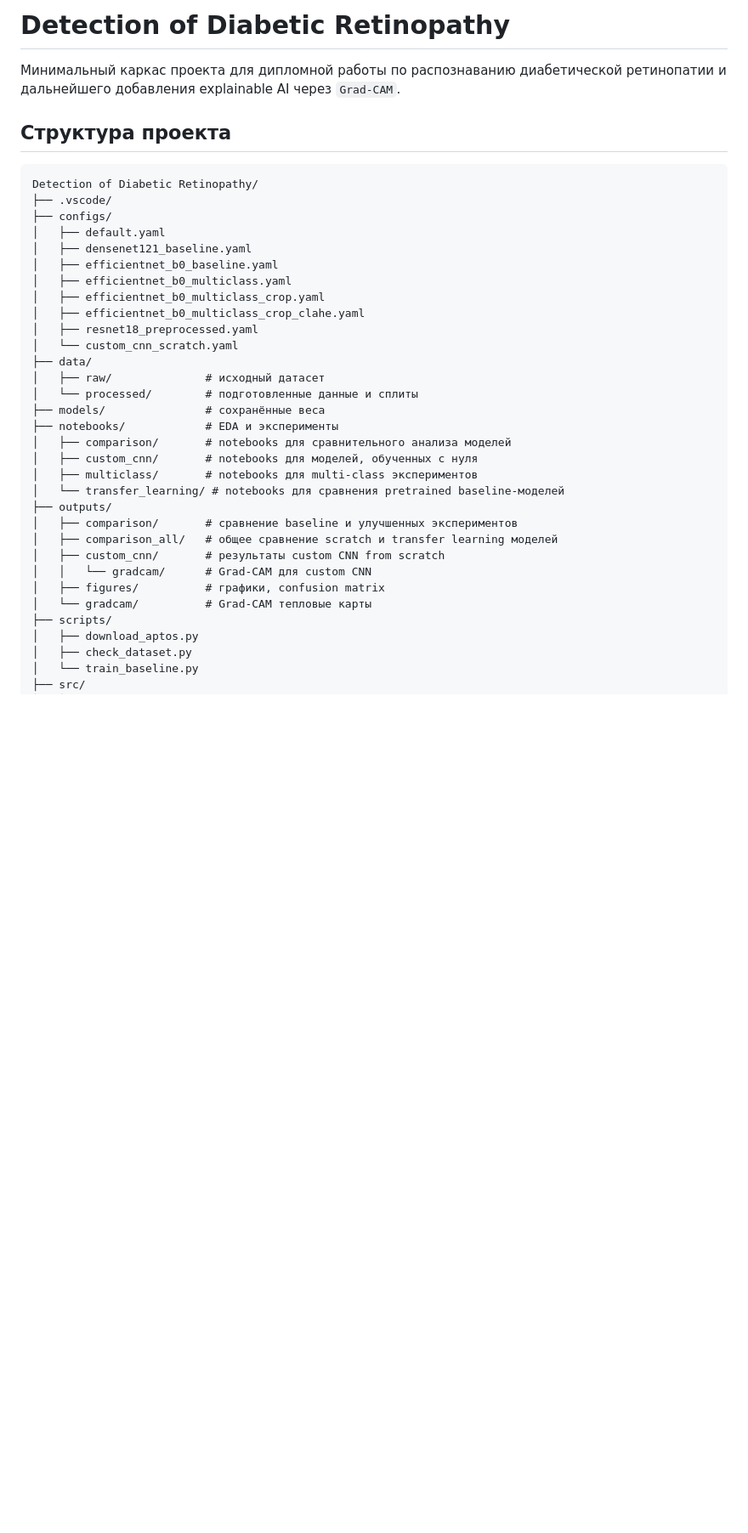
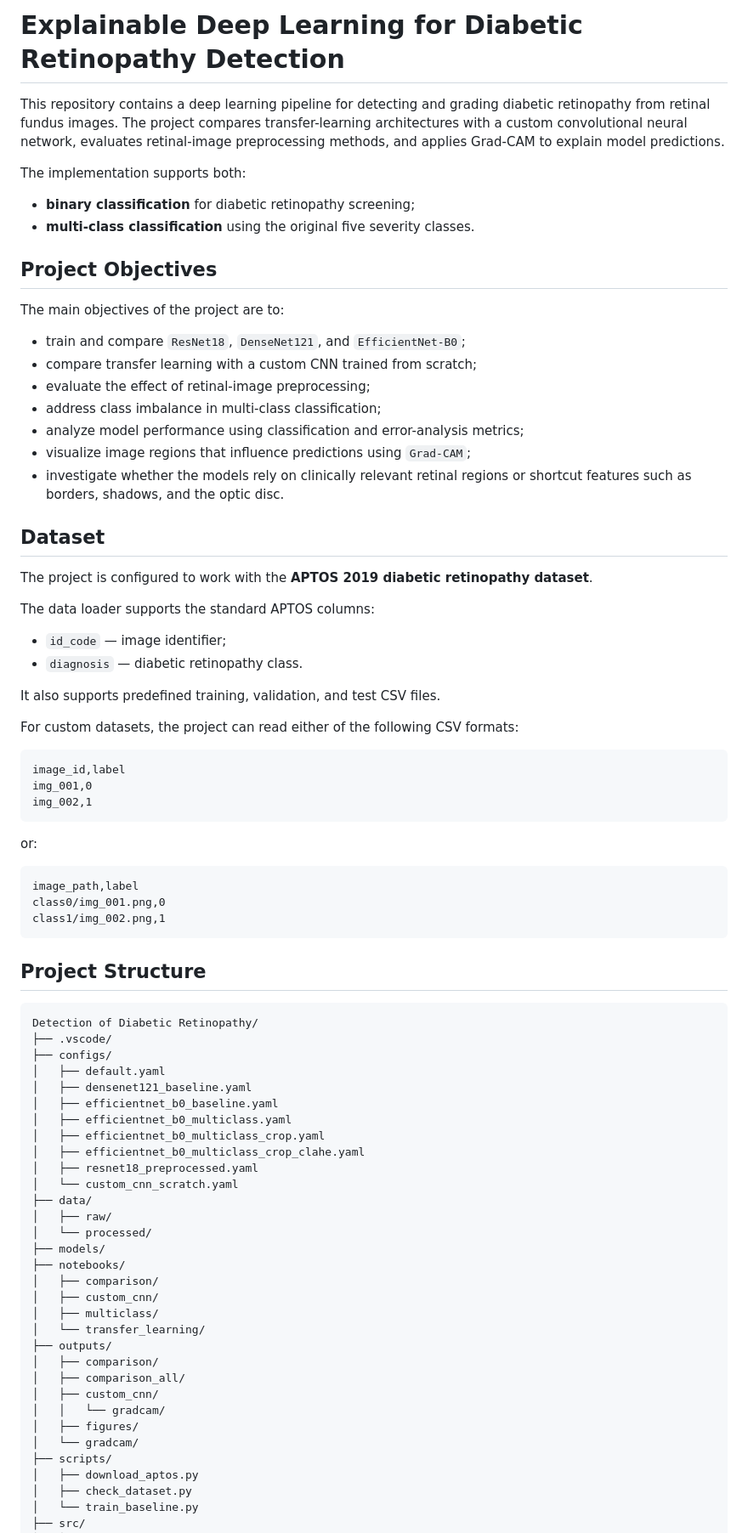
Before and after one commit to Bereke3/Explainable-Deep-Learning-for-Detection-of-Diabetic-Retinopathy-from-Retinal-Fundus-Images., a Markdown page: README.md, the part around one of its changes. Shown at 85% size. Rendered like a GitHub page; blank space fills up the shorter version.

````diff
--- a/README.md
+++ b/README.md
@@ -1,8 +1,52 @@
-# Detection of Diabetic Retinopathy
+# Explainable Deep Learning for Diabetic Retinopathy Detection
 
-Минимальный каркас проекта для дипломной работы по распознаванию диабетической ретинопатии и дальнейшего добавления explainable AI через `Grad-CAM`.
+This repository contains a deep learning pipeline for detecting and grading diabetic retinopathy from retinal fundus images. The project compares transfer-learning architectures with a custom convolutional neural network, evaluates retinal-image preprocessing methods, and applies Grad-CAM to explain model predictions.
 
-## Структура проекта
+The implementation supports both:
+
+- **binary classification** for diabetic retinopathy screening;
+- **multi-class classification** using the original five severity classes.
+
+## Project Objectives
+
+The main objectives of the project are to:
+
+- train and compare `ResNet18`, `DenseNet121`, and `EfficientNet-B0`;
+- compare transfer learning with a custom CNN trained from scratch;
+- evaluate the effect of retinal-image preprocessing;
+- address class imbalance in multi-class classification;
+- analyze model performance using classification and error-analysis metrics;
+- visualize image regions that influence predictions using `Grad-CAM`;
+- investigate whether the models rely on clinically relevant retinal regions or shortcut features such as borders, shadows, and the optic disc.
+
+## Dataset
+
+The project is configured to work with the **APTOS 2019 diabetic retinopathy dataset**.
+
+The data loader supports the standard APTOS columns:
+
+- `id_code` — image identifier;
+- `diagnosis` — diabetic retinopathy class.
+
+It also supports predefined training, validation, and test CSV files.
+
+For custom datasets, the project can read either of the following CSV formats:
+
+```text
+image_id,label
+img_001,0
+img_002,1
+```
+
+or:
+
+```text
+image_path,label
+class0/img_001.png,0
+class1/img_002.png,1
+```
+
+## Project Structure
 
 ```text
 Detection of Diabetic Retinopathy/
@@ -17,21 +61,21 @@ Detection of Diabetic Retinopathy/
 │   ├── resnet18_preprocessed.yaml
 │   └── custom_cnn_scratch.yaml
 ├── data/
-│   ├── raw/              # исходный датасет
-│   └── processed/        # подготовленные данные и сплиты
-├── models/               # сохранённые веса
-├── notebooks/            # EDA и эксперименты
-│   ├── comparison/       # notebooks для сравнительного анализа моделей
-│   ├── custom_cnn/       # notebooks для моделей, обученных с нуля
-│   ├── multiclass/       # notebooks для multi-class экспериментов
-│   └── transfer_learning/ # notebooks для сравнения pretrained baseline-моделей
+│   ├── raw/
+│   └── processed/
+├── models/
+├── notebooks/
+│   ├── comparison/
+│   ├── custom_cnn/
+│   ├── multiclass/
+│   └── transfer_learning/
 ├── outputs/
-│   ├── comparison/       # сравнение baseline и улучшенных экспериментов
-│   ├── comparison_all/   # общее сравнение scratch и transfer learning моделей
-│   ├── custom_cnn/       # результаты custom CNN from scratch
-│   │   └── gradcam/      # Grad-CAM для custom CNN
-│   ├── figures/          # графики, confusion matrix
-│   └── gradcam/          # Grad-CAM тепловые карты
+│   ├── comparison/
+│   ├── comparison_all/
+│   ├── custom_cnn/
+│   │   └── gradcam/
+│   ├── figures/
+│   └── gradcam/
 ├── scripts/
 │   ├── download_aptos.py
 │   ├── check_dataset.py
````
Also changed, not shown: other parts of README.md (+186 -225 lines).
